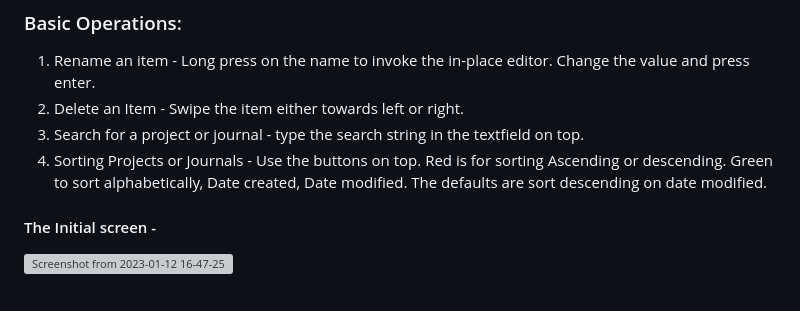
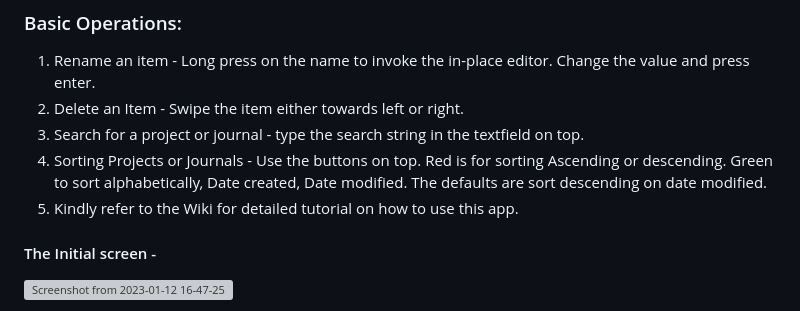
Before and after one commit to quasar-pankaj/tarot_stories, a Markdown page: README.md, the part around the change. GitHub-like rendering; grey boxes are pictures that could not be loaded.

```diff
--- a/README.md
+++ b/README.md
@@ -12,6 +12,7 @@ Tarot cards lend themselves to storytelling brilliantly due to their rich imager
 2. Delete an Item - Swipe the item either towards left or right.
 3. Search for a project or journal - type the search string in the textfield on top.
 4. Sorting Projects or Journals - Use the buttons on top. Red is for sorting Ascending or descending. Green to sort alphabetically, Date created, Date modified. The defaults are sort descending on date modified.
+5. Kindly refer to the Wiki for detailed tutorial on how to use this app.
 
 #### The Initial screen -
 ![Screenshot from 2023-01-12 16-47-25](https://user-images.githubusercontent.com/4270836/212056299-38f0c6a8-523d-461b-b332-5f3757c931b7.png)
```
